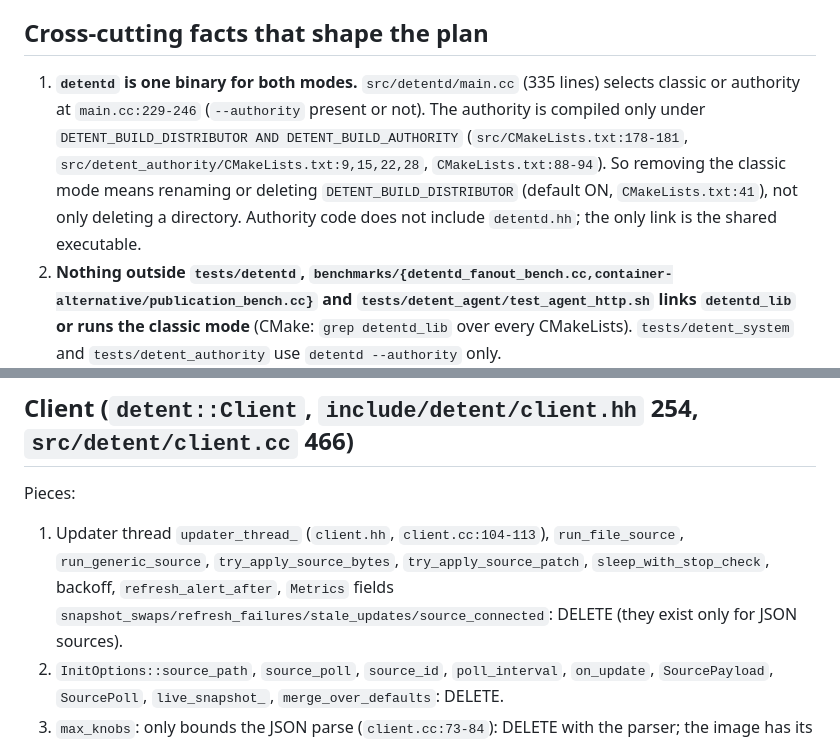
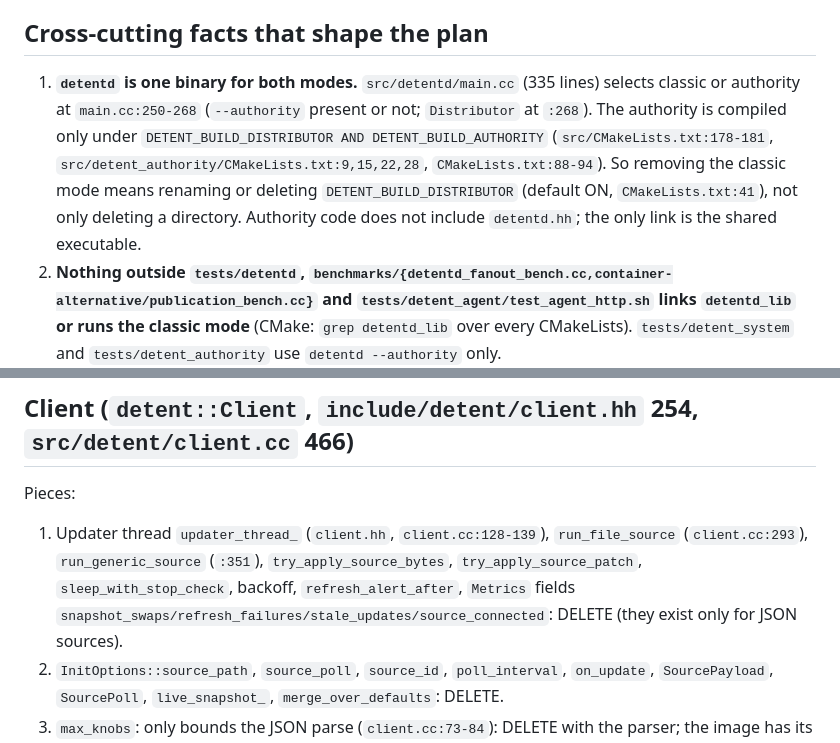
Before and after one commit to Kronuz/Detent, a Markdown page: docs/status/legacy-removal-inventory.md, 2 parts joined by grey strips. Drawn GitHub-style.

```diff
--- a/docs/status/legacy-removal-inventory.md
+++ b/docs/status/legacy-removal-inventory.md
@@ -21,7 +21,7 @@ Counted total removed: about 8,100 lines of C++, scripts and CMake (sum of the r
 
 ## Cross-cutting facts that shape the plan
 
-1. **`detentd` is one binary for both modes.** `src/detentd/main.cc` (335 lines) selects classic or authority at `main.cc:229-246` (`--authority` present or not). The authority is compiled only under `DETENT_BUILD_DISTRIBUTOR AND DETENT_BUILD_AUTHORITY` (`src/CMakeLists.txt:178-181`, `src/detent_authority/CMakeLists.txt:9,15,22,28`, `CMakeLists.txt:88-94`). So removing the classic mode means renaming or deleting `DETENT_BUILD_DISTRIBUTOR` (default ON, `CMakeLists.txt:41`), not only deleting a directory. Authority code does not include `detentd.hh`; the only link is the shared executable.
+1. **`detentd` is one binary for both modes.** `src/detentd/main.cc` (335 lines) selects classic or authority at `main.cc:250-268` (`--authority` present or not; `Distributor` at `:268`). The authority is compiled only under `DETENT_BUILD_DISTRIBUTOR AND DETENT_BUILD_AUTHORITY` (`src/CMakeLists.txt:178-181`, `src/detent_authority/CMakeLists.txt:9,15,22,28`, `CMakeLists.txt:88-94`). So removing the classic mode means renaming or deleting `DETENT_BUILD_DISTRIBUTOR` (default ON, `CMakeLists.txt:41`), not only deleting a directory. Authority code does not include `detentd.hh`; the only link is the shared executable.
 2. **Nothing outside `tests/detentd`, `benchmarks/{detentd_fanout_bench.cc,container-alternative/publication_bench.cc}` and `tests/detent_agent/test_agent_http.sh` links `detentd_lib` or runs the classic mode** (CMake: `grep detentd_lib` over every CMakeLists). `tests/detent_system` and `tests/detent_authority` use `detentd --authority` only.
 3. **W2 is investing in the classic mode.** `phase/w2-s2` changes `src/detentd/detentd.cc` (556 lines), `detentd.hh` (209), adds `tests/detentd/test_distributor_owner.cc` (+228), `docs/mechanisms/classic-publish.md`, and records an open decision about Raft apply-retry that only exists because of the classic Raft (`docs/status/http-coroutines.md`, "Blocked on"). All of that is dead work if the classic mode is deleted.
 
@@ -134,7 +134,7 @@ Remaining `legacy` hits in `src include bindings tests examples packaging`:
 ## Client (`detent::Client`, `include/detent/client.hh` 254, `src/detent/client.cc` 466)
 
 Pieces:
-1. Updater thread `updater_thread_` (`client.hh`, `client.cc:104-113`), `run_file_source`, `run_generic_source`, `try_apply_source_bytes`, `try_apply_source_patch`, `sleep_with_stop_check`, backoff, `refresh_alert_after`, `Metrics` fields `snapshot_swaps/refresh_failures/stale_updates/source_connected`: DELETE (they exist only for JSON sources).
+1. Updater thread `updater_thread_` (`client.hh`, `client.cc:128-139`), `run_file_source` (`client.cc:293`), `run_generic_source` (`:351`), `try_apply_source_bytes`, `try_apply_source_patch`, `sleep_with_stop_check`, backoff, `refresh_alert_after`, `Metrics` fields `snapshot_swaps/refresh_failures/stale_updates/source_connected`: DELETE (they exist only for JSON sources).
 2. `InitOptions::source_path`, `source_poll`, `source_id`, `poll_interval`, `on_update`, `SourcePayload`, `SourcePoll`, `live_snapshot_`, `merge_over_defaults`: DELETE.
 3. `max_knobs`: only bounds the JSON parse (`client.cc:73-84`): DELETE with the parser; the image has its own limits (`ViewLimits`).
 4. `defaults_path` / baked defaults merged under live data: ASK 2.
```
Also changed, not shown: other parts of docs/status/legacy-removal-inventory.md (+7 -7 lines).
